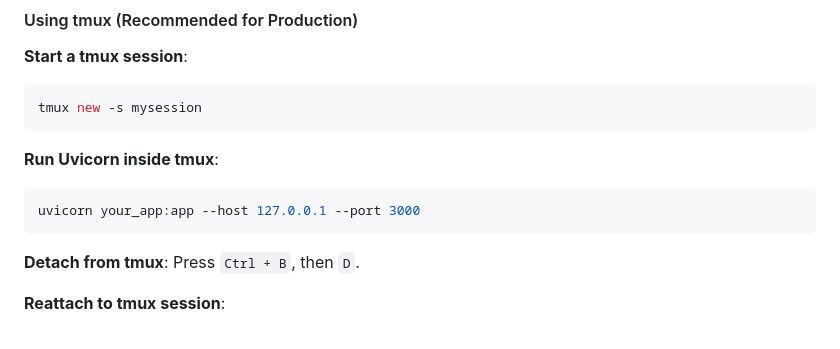
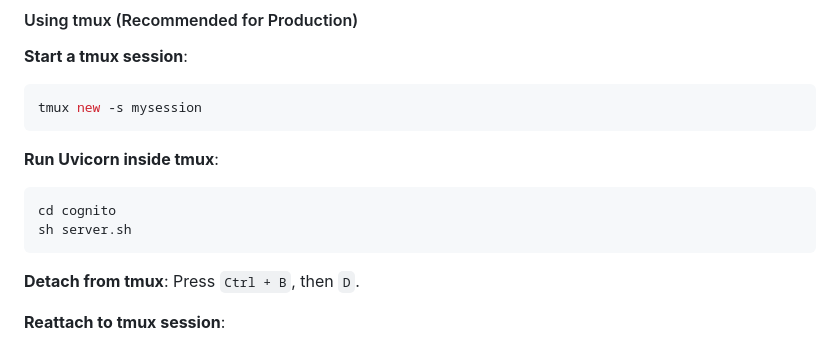
Before and after one commit to Vinayy25/cognito, a Markdown page: README.md, the part around the change. Rendered like a GitHub page.

````diff
--- a/README.md
+++ b/README.md
@@ -108,7 +108,8 @@ To run the project, ensure the following are installed:
 
  **Run Uvicorn inside tmux**:
    ```bash
-   uvicorn your_app:app --host 127.0.0.1 --port 3000
+   cd cognito
+   sh server.sh
    ```
 
  **Detach from tmux**:
````
